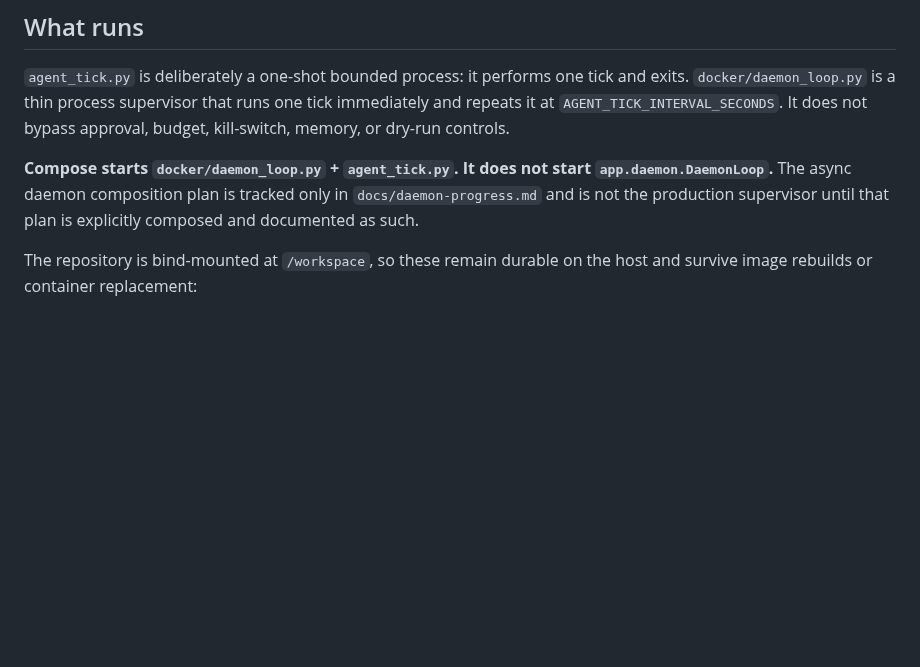
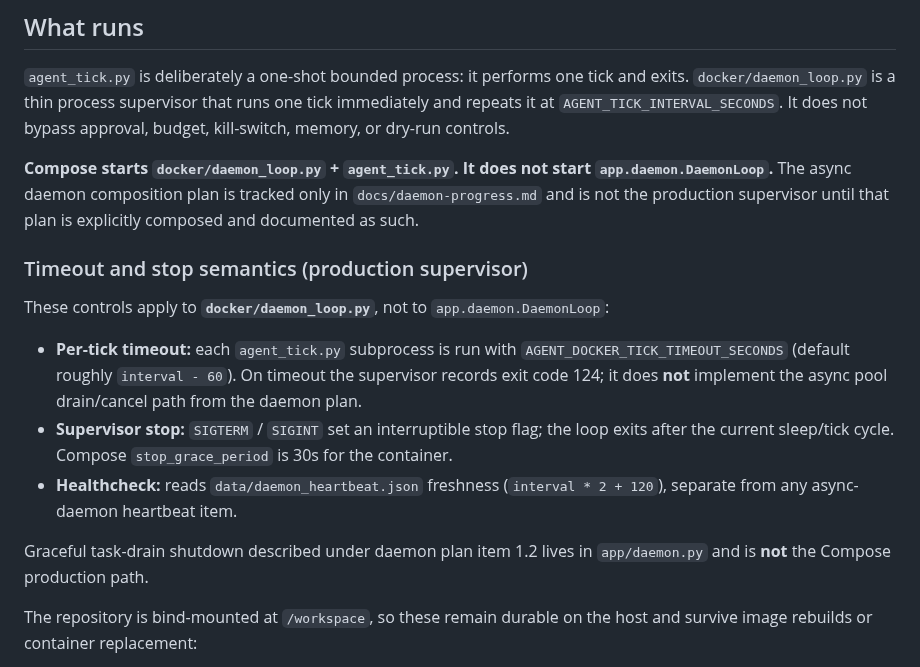
Before and after one commit to andreyshapira1983-sketch/agent, a Markdown page: docs/DOCKER.md, the part around the change. Rendered like a GitHub page; blank space fills up the shorter version.

Commit message:
docs: clarify production supervisor timeout vs async graceful shutdown

```diff
--- a/docs/DOCKER.md
+++ b/docs/DOCKER.md
@@ -14,6 +14,23 @@ approval, budget, kill-switch, memory, or dry-run controls.
 `app.daemon.DaemonLoop`.** The async daemon composition plan is tracked only in
 `docs/daemon-progress.md` and is not the production supervisor until that plan
 is explicitly composed and documented as such.
+
+### Timeout and stop semantics (production supervisor)
+
+These controls apply to **`docker/daemon_loop.py`**, not to `app.daemon.DaemonLoop`:
+
+- **Per-tick timeout:** each `agent_tick.py` subprocess is run with
+  `AGENT_DOCKER_TICK_TIMEOUT_SECONDS` (default roughly `interval - 60`). On
+  timeout the supervisor records exit code 124; it does **not** implement the
+  async pool drain/cancel path from the daemon plan.
+- **Supervisor stop:** `SIGTERM` / `SIGINT` set an interruptible stop flag; the
+  loop exits after the current sleep/tick cycle. Compose `stop_grace_period`
+  is 30s for the container.
+- **Healthcheck:** reads `data/daemon_heartbeat.json` freshness
+  (`interval * 2 + 120`), separate from any async-daemon heartbeat item.
+
+Graceful task-drain shutdown described under daemon plan item 1.2 lives in
+`app/daemon.py` and is **not** the Compose production path.
 
 The repository is bind-mounted at `/workspace`, so these remain durable on the
 host and survive image rebuilds or container replacement:
```
